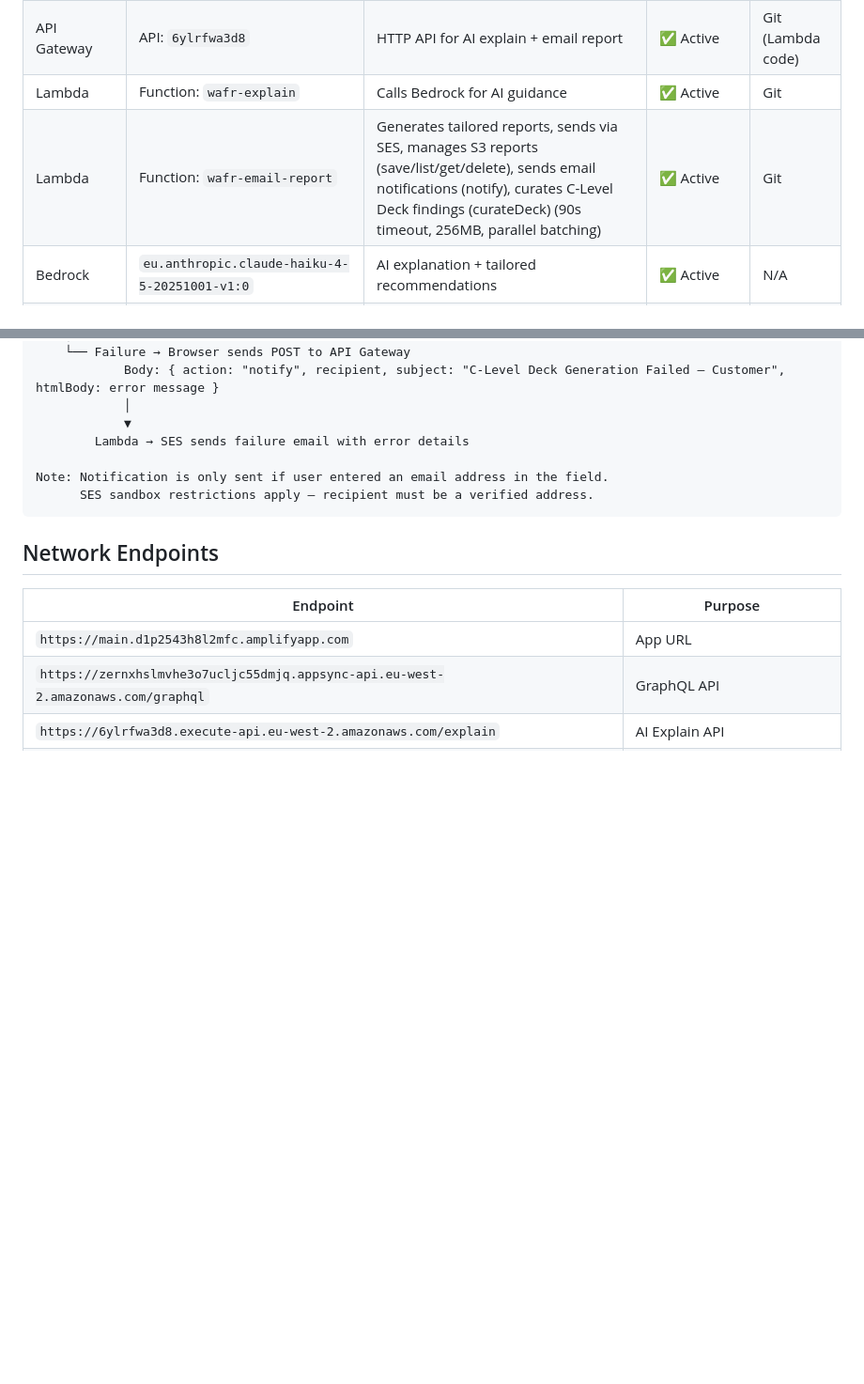
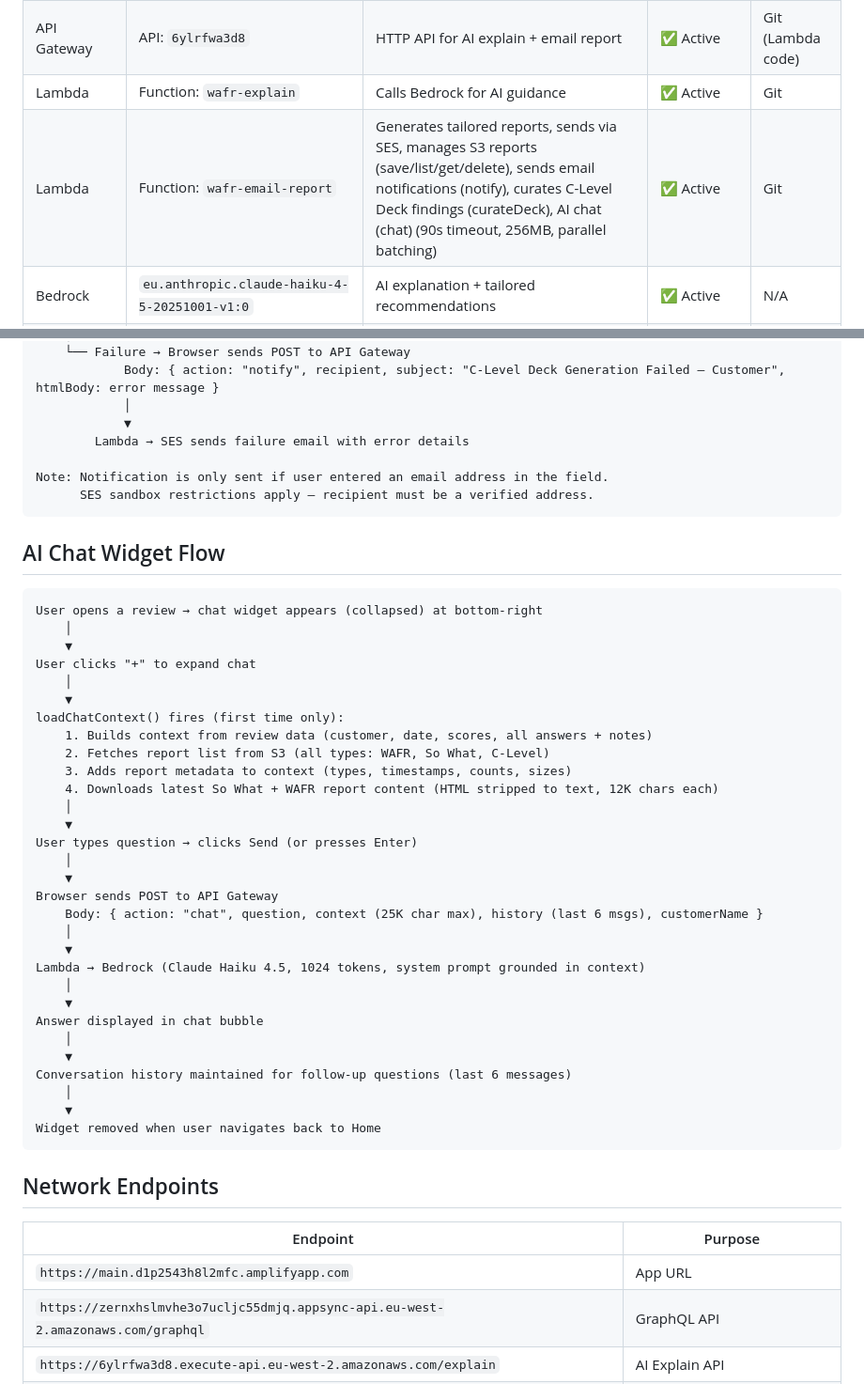
Before and after one commit to danielmatlock/workspaces-well-architected-review, a Markdown page: docs/ARCHITECTURE.md, 2 parts joined by grey strips. Shown at 94% size. Rendered like a GitHub page; blank space fills up the shorter version.

````diff
--- a/docs/ARCHITECTURE.md
+++ b/docs/ARCHITECTURE.md
@@ -149,7 +157,7 @@ flowchart LR
 | DynamoDB | Table: `wafr-templates` | Template storage | ✅ Active | ✅ PITR enabled |
 | API Gateway | API: `6ylrfwa3d8` | HTTP API for AI explain + email report | ✅ Active | Git (Lambda code) |
 | Lambda | Function: `wafr-explain` | Calls Bedrock for AI guidance | ✅ Active | Git |
-| Lambda | Function: `wafr-email-report` | Generates tailored reports, sends via SES, manages S3 reports (save/list/get/delete), sends email notifications (notify), curates C-Level Deck findings (curateDeck) (90s timeout, 256MB, parallel batching) | ✅ Active | Git |
+| Lambda | Function: `wafr-email-report` | Generates tailored reports, sends via SES, manages S3 reports (save/list/get/delete), sends email notifications (notify), curates C-Level Deck findings (curateDeck), AI chat (chat) (90s timeout, 256MB, parallel batching) | ✅ Active | Git |
 | Bedrock | `eu.anthropic.claude-haiku-4-5-20251001-v1:0` | AI explanation + tailored recommendations | ✅ Active | N/A |
 | S3 | Bucket: `wafr-reports-danmmat-9219112` | Auto-saved report storage | ✅ Active | N/A |
 | SES | Verified sender: `danmmat@amazon.co.uk` | Email delivery for reports | ✅ Active (sandbox) | N/A |
@@ -390,6 +398,41 @@ Note: Notification is only sent if user entered an email address in the field.
       SES sandbox restrictions apply — recipient must be a verified address.
 ```
 
+## AI Chat Widget Flow
+
+```
+User opens a review → chat widget appears (collapsed) at bottom-right
+    │
+    ▼
+User clicks "+" to expand chat
+    │
+    ▼
+loadChatContext() fires (first time only):
+    1. Builds context from review data (customer, date, scores, all answers + notes)
+    2. Fetches report list from S3 (all types: WAFR, So What, C-Level)
+    3. Adds report metadata to context (types, timestamps, counts, sizes)
+    4. Downloads latest So What + WAFR report content (HTML stripped to text, 12K chars each)
+    │
+    ▼
+User types question → clicks Send (or presses Enter)
+    │
+    ▼
+Browser sends POST to API Gateway
+    Body: { action: "chat", question, context (25K char max), history (last 6 msgs), customerName }
+    │
+    ▼
+Lambda → Bedrock (Claude Haiku 4.5, 1024 tokens, system prompt grounded in context)
+    │
+    ▼
+Answer displayed in chat bubble
+    │
+    ▼
+Conversation history maintained for follow-up questions (last 6 messages)
+    │
+    ▼
+Widget removed when user navigates back to Home
+```
+
 ## Network Endpoints
 
 | Endpoint | Purpose |
````
Also changed, not shown: other parts of docs/ARCHITECTURE.md (+8 -0 lines), README.md (+7 -0 lines), docs/CLEVEL-DECK-LOGIC.md (+1 -0 lines).
